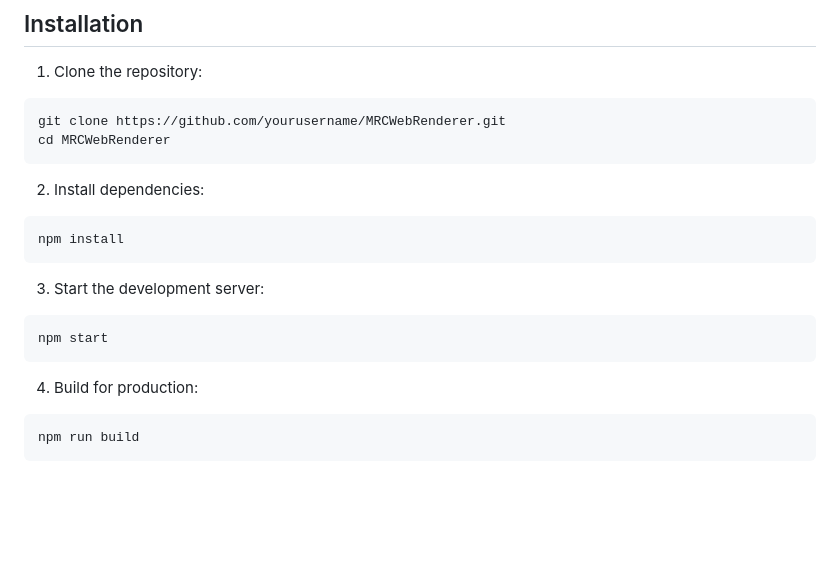
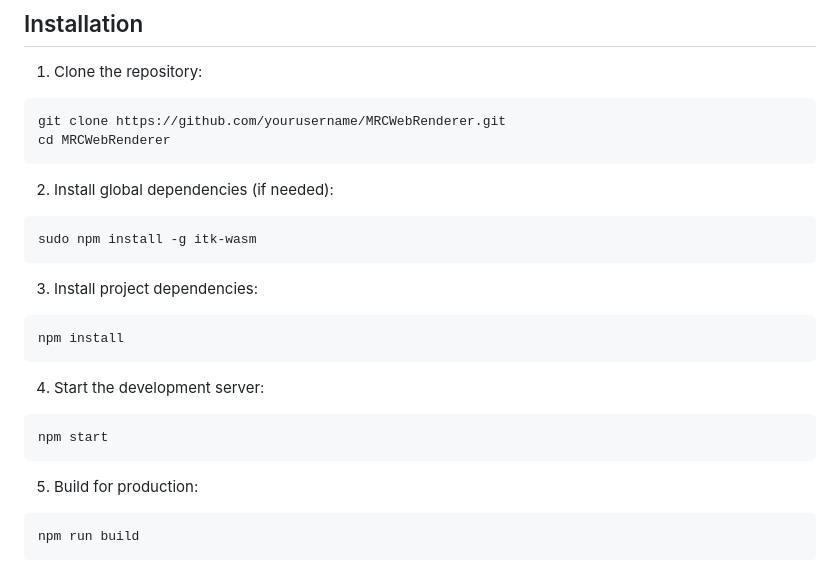
Before and after one commit to Jiakai-Zhang/MRCWebRenderer, a Markdown page: README.md, the part around the change. Rendered like a GitHub page; blank space fills up the shorter version.

Commit message:
Update README.md to clarify installation steps and improve dependency instructions

````diff
--- a/README.md
+++ b/README.md
@@ -75,17 +75,22 @@ git clone https://github.com/yourusername/MRCWebRenderer.git
 cd MRCWebRenderer
 ```
 
-2. Install dependencies:
+2. Install global dependencies (if needed):
+```bash
+sudo npm install -g itk-wasm
+```
+
+3. Install project dependencies:
 ```bash
 npm install
 ```
 
-3. Start the development server:
+4. Start the development server:
 ```bash
 npm start
 ```
 
-4. Build for production:
+5. Build for production:
 ```bash
 npm run build
 ```
````
